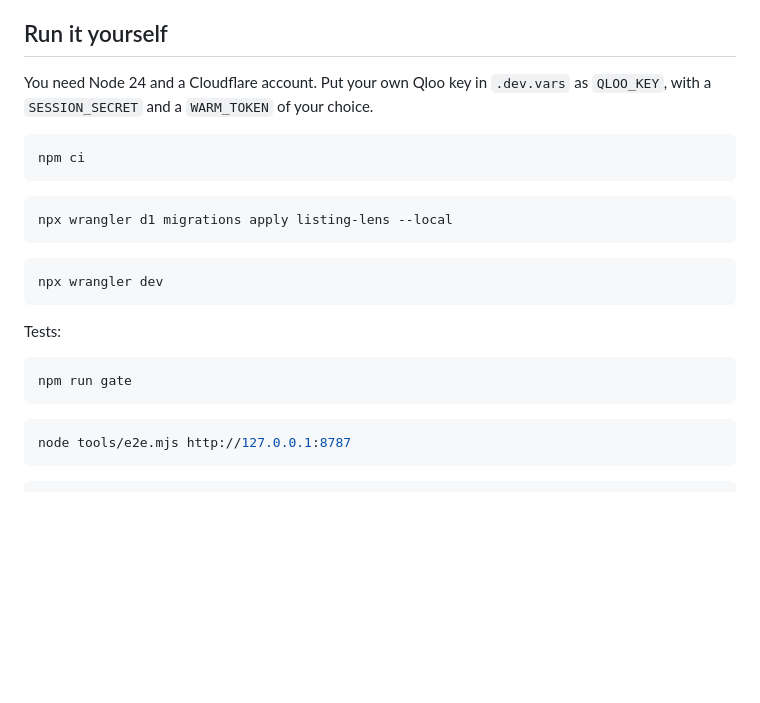
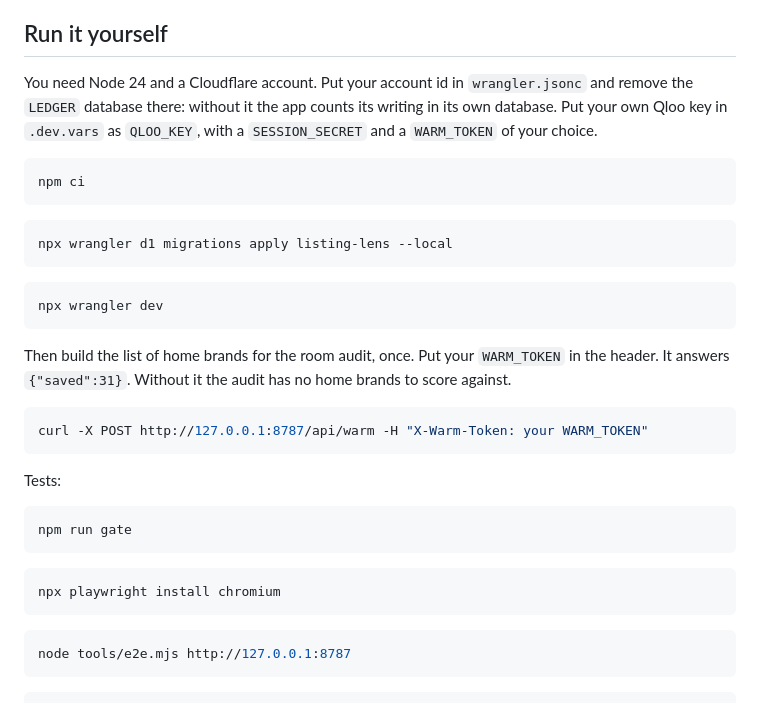
Before and after one commit to Midknight56/listing-lens, a Markdown page: README.md, the part around the change. Rendered like a GitHub page; blank space fills up the shorter version.

Commit message:
README: steps and numbers checked against a fresh clone

````diff
--- a/README.md
+++ b/README.md
@@ -66,8 +66,9 @@ the date it was recorded.
 
 ## Run it yourself
 
-You need Node 24 and a Cloudflare account. Put your own Qloo key in `.dev.vars` as `QLOO_KEY`, with a
-`SESSION_SECRET` and a `WARM_TOKEN` of your choice.
+You need Node 24 and a Cloudflare account. Put your account id in `wrangler.jsonc` and remove the `LEDGER` database
+there: without it the app counts its writing in its own database. Put your own Qloo key in `.dev.vars` as `QLOO_KEY`,
+with a `SESSION_SECRET` and a `WARM_TOKEN` of your choice.
 
 ```bash
 npm ci
@@ -81,10 +82,21 @@ npx wrangler d1 migrations apply listing-lens --local
 npx wrangler dev
 ```
 
+Then build the list of home brands for the room audit, once. Put your `WARM_TOKEN` in the header. It answers
+`{"saved":31}`. Without it the audit has no home brands to score against.
+
+```bash
+curl -X POST http://127.0.0.1:8787/api/warm -H "X-Warm-Token: your WARM_TOKEN"
+```
+
 Tests:
 
 ```bash
 npm run gate
+```
+
+```bash
+npx playwright install chromium
 ```
 
 ```bash
````
